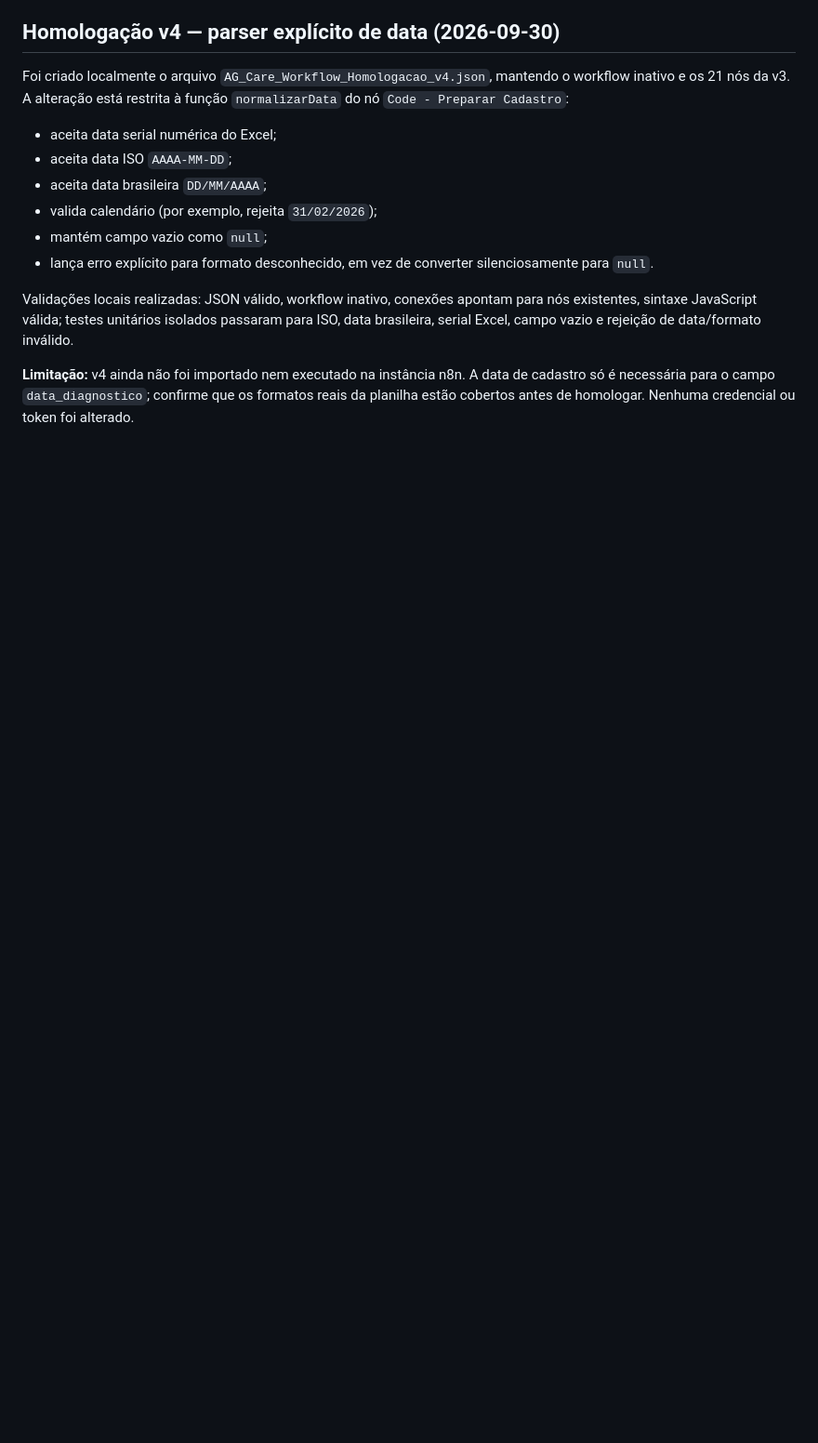
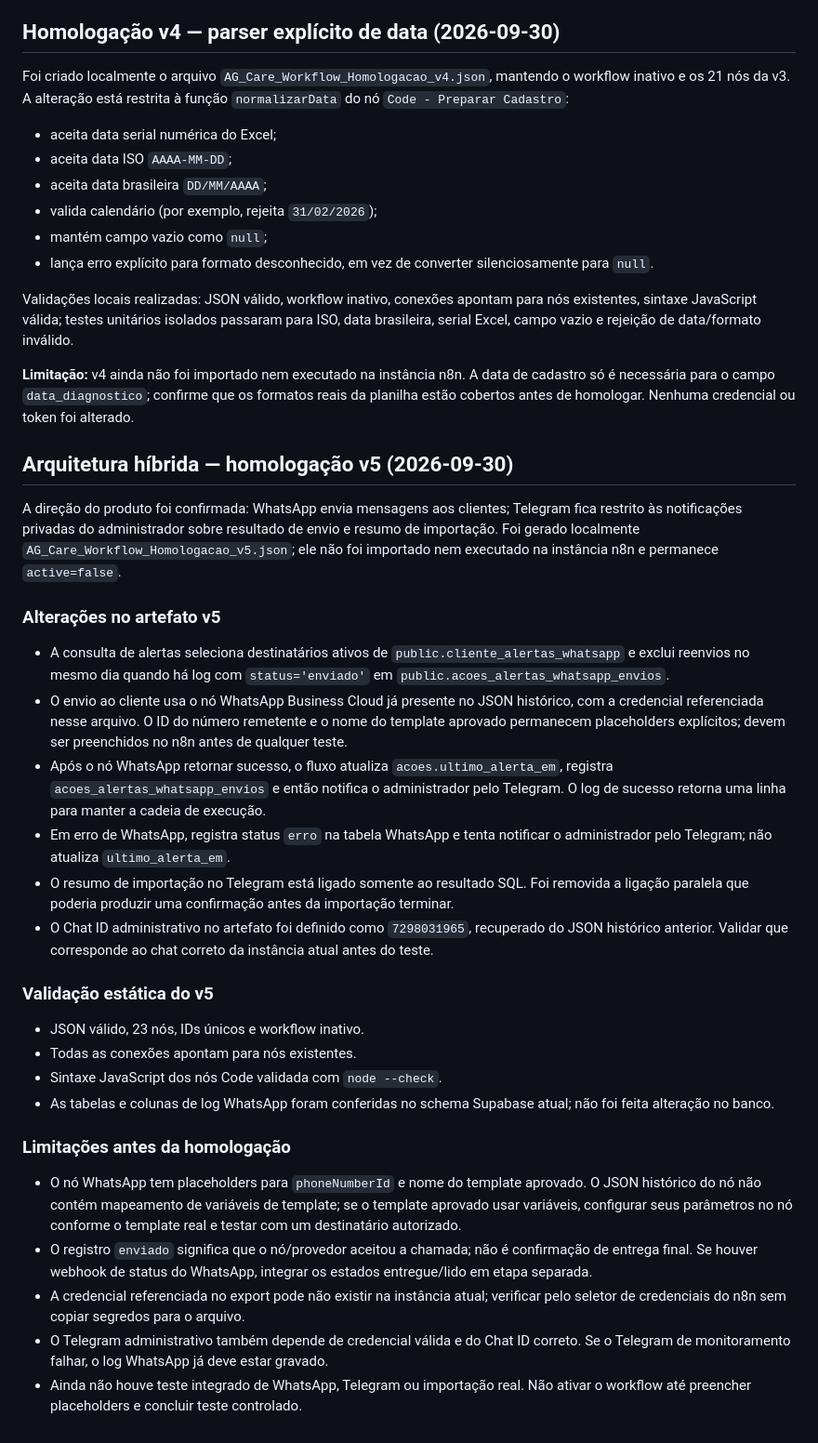
Before and after one commit to afrogustaprefeitura-rgb/ag-care, a Markdown page: docs/auditoria/2026-09-29-n8n-achados-e-testes.md, the part around the change. Shown at 93% size. Drawn GitHub-style; blank space fills up the shorter version.

Commit message:
docs(n8n): documentar arquitetura híbrida WhatsApp e Telegram admin

```diff
--- a/docs/auditoria/2026-09-29-n8n-achados-e-testes.md
+++ b/docs/auditoria/2026-09-29-n8n-achados-e-testes.md
@@ -154,3 +154,29 @@ Foi criado localmente o arquivo `AG_Care_Workflow_Homologacao_v4.json`, mantendo
 Validações locais realizadas: JSON válido, workflow inativo, conexões apontam para nós existentes, sintaxe JavaScript válida; testes unitários isolados passaram para ISO, data brasileira, serial Excel, campo vazio e rejeição de data/formato inválido.
 
 **Limitação:** v4 ainda não foi importado nem executado na instância n8n. A data de cadastro só é necessária para o campo `data_diagnostico`; confirme que os formatos reais da planilha estão cobertos antes de homologar. Nenhuma credencial ou token foi alterado.
+
+
+## Arquitetura híbrida — homologação v5 (2026-09-30)
+
+A direção do produto foi confirmada: WhatsApp envia mensagens aos clientes; Telegram fica restrito às notificações privadas do administrador sobre resultado de envio e resumo de importação. Foi gerado localmente `AG_Care_Workflow_Homologacao_v5.json`; ele não foi importado nem executado na instância n8n e permanece `active=false`.
+
+### Alterações no artefato v5
+- A consulta de alertas seleciona destinatários ativos de `public.cliente_alertas_whatsapp` e exclui reenvios no mesmo dia quando há log com `status='enviado'` em `public.acoes_alertas_whatsapp_envios`.
+- O envio ao cliente usa o nó WhatsApp Business Cloud já presente no JSON histórico, com a credencial referenciada nesse arquivo. O ID do número remetente e o nome do template aprovado permanecem placeholders explícitos; devem ser preenchidos no n8n antes de qualquer teste.
+- Após o nó WhatsApp retornar sucesso, o fluxo atualiza `acoes.ultimo_alerta_em`, registra `acoes_alertas_whatsapp_envios` e então notifica o administrador pelo Telegram. O log de sucesso retorna uma linha para manter a cadeia de execução.
+- Em erro de WhatsApp, registra status `erro` na tabela WhatsApp e tenta notificar o administrador pelo Telegram; não atualiza `ultimo_alerta_em`.
+- O resumo de importação no Telegram está ligado somente ao resultado SQL. Foi removida a ligação paralela que poderia produzir uma confirmação antes da importação terminar.
+- O Chat ID administrativo no artefato foi definido como `7298031965`, recuperado do JSON histórico anterior. Validar que corresponde ao chat correto da instância atual antes do teste.
+
+### Validação estática do v5
+- JSON válido, 23 nós, IDs únicos e workflow inativo.
+- Todas as conexões apontam para nós existentes.
+- Sintaxe JavaScript dos nós Code validada com `node --check`.
+- As tabelas e colunas de log WhatsApp foram conferidas no schema Supabase atual; não foi feita alteração no banco.
+
+### Limitações antes da homologação
+- O nó WhatsApp tem placeholders para `phoneNumberId` e nome do template aprovado. O JSON histórico do nó não contém mapeamento de variáveis de template; se o template aprovado usar variáveis, configurar seus parâmetros no nó conforme o template real e testar com um destinatário autorizado.
+- O registro `enviado` significa que o nó/provedor aceitou a chamada; não é confirmação de entrega final. Se houver webhook de status do WhatsApp, integrar os estados entregue/lido em etapa separada.
+- A credencial referenciada no export pode não existir na instância atual; verificar pelo seletor de credenciais do n8n sem copiar segredos para o arquivo.
+- O Telegram administrativo também depende de credencial válida e do Chat ID correto. Se o Telegram de monitoramento falhar, o log WhatsApp já deve estar gravado.
+- Ainda não houve teste integrado de WhatsApp, Telegram ou importação real. Não ativar o workflow até preencher placeholders e concluir teste controlado.
```
